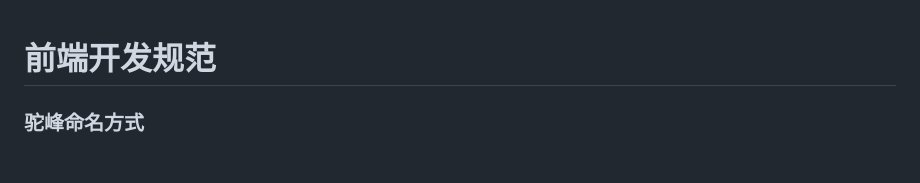
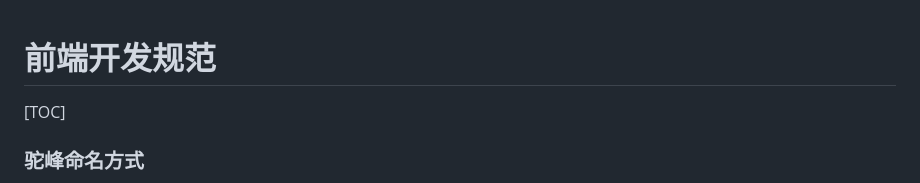
Before and after one commit to lizhanxu/learn-frontend, a Markdown page: docs/前端开发规范.md, the part around the change printed below. Rendered like a GitHub page; blank space fills up the shorter version.

```diff
--- a/docs/前端开发规范.md
+++ b/docs/前端开发规范.md
@@ -1,4 +1,6 @@
 # 前端开发规范
+
+[TOC]
 
 ### 驼峰命名方式
 
```
Also changed, not shown: other parts of docs/前端开发规范.md (+6 -6 lines).
